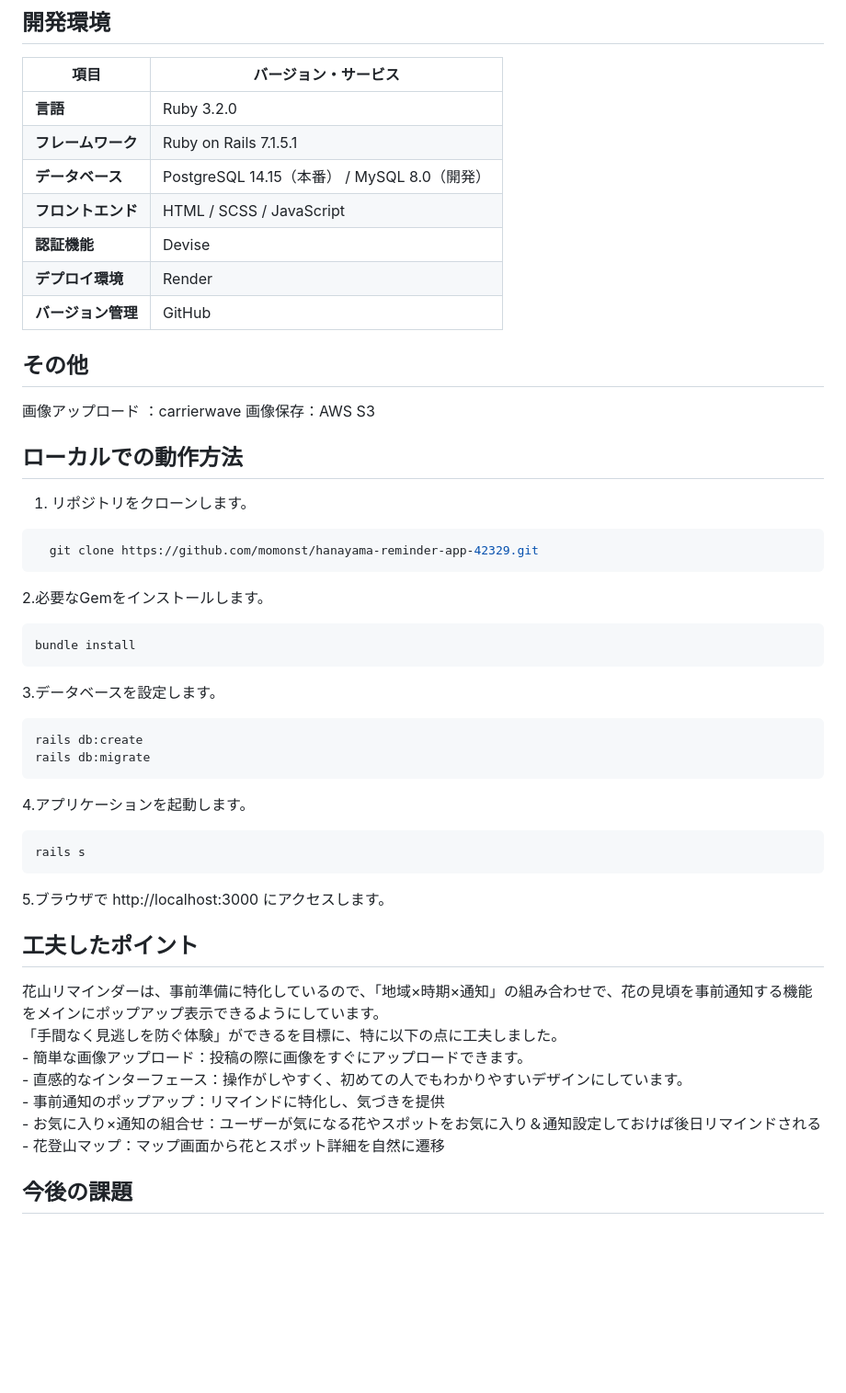
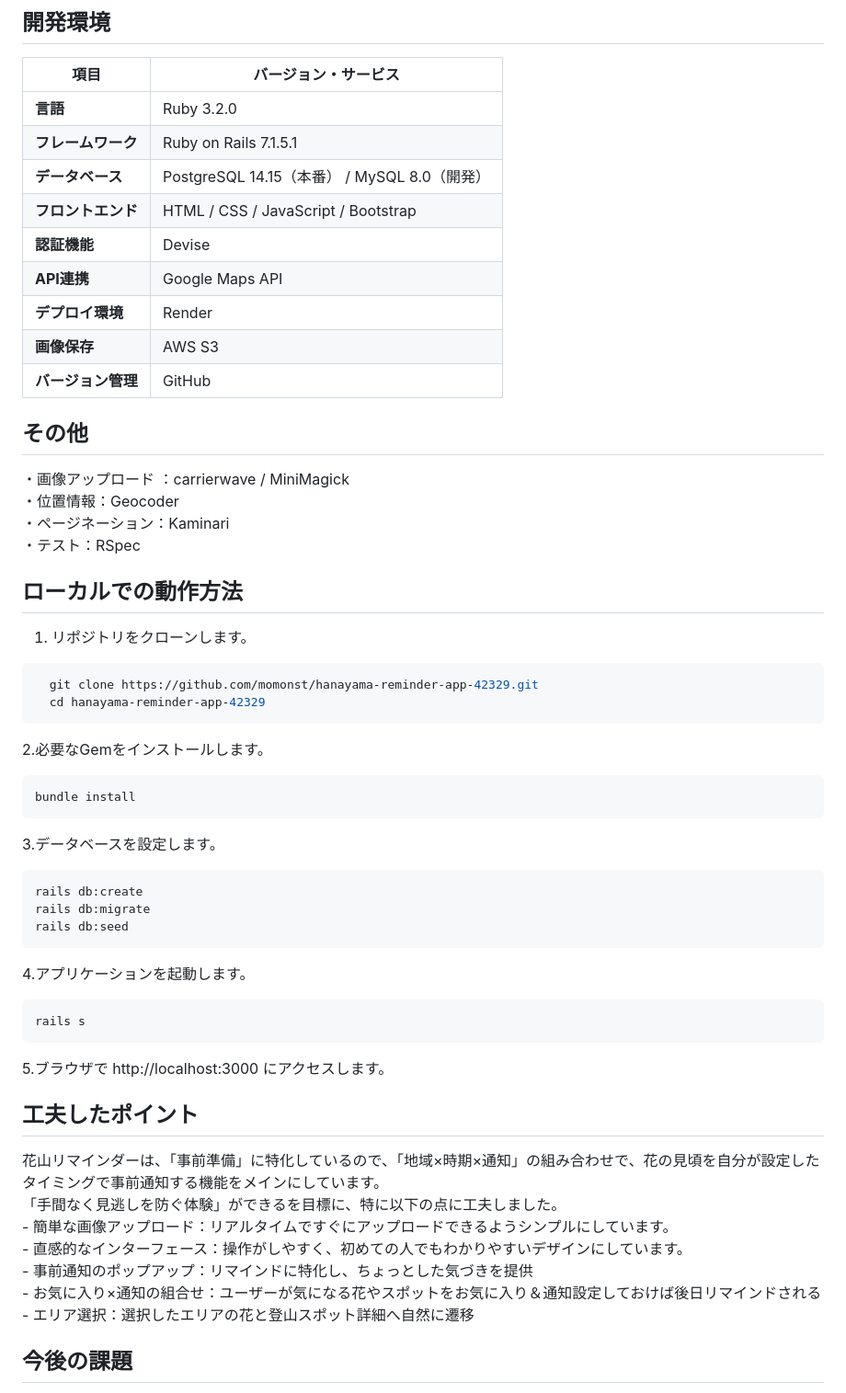
Before and after one commit to MomonST/hanayama_reminder_app-42329, a Markdown page: README.md, the part around one of its changes. Shown at 92% size. GitHub-like rendering; blank space fills up the shorter version.

````diff
--- a/README.md
+++ b/README.md
@@ -98,21 +107,25 @@ https://hanayama-reminder-app-42329.onrender.com
 | **言語**           | Ruby 3.2.0        |
 | **フレームワーク**    | Ruby on Rails 7.1.5.1 |
 | **データベース**     | PostgreSQL 14.15（本番） / MySQL 8.0（開発） |
-| **フロントエンド**     | HTML / SCSS / JavaScript |
+| **フロントエンド**     | HTML / CSS / JavaScript / Bootstrap |
 | **認証機能**        | Devise |
+| **API連携**        | Google Maps API |
 | **デプロイ環境**     | Render |
+| **画像保存**       | AWS S3 |
 | **バージョン管理**    | GitHub |
 
 ## その他
-画像アップロード ：carrierwave
-画像保存：AWS S3
-
+・画像アップロード ：carrierwave / MiniMagick
+・位置情報：Geocoder
+・ページネーション：Kaminari
+・テスト：RSpec
 
 ## ローカルでの動作方法
 
 1. リポジトリをクローンします。
 ```ruby
   git clone https://github.com/momonst/hanayama-reminder-app-42329.git
+  cd hanayama-reminder-app-42329
 ```
 
 2.必要なGemをインストールします。
@@ -123,6 +136,7 @@ https://hanayama-reminder-app-42329.onrender.com
   ```ruby
   rails db:create
   rails db:migrate
+  rails db:seed
   ```
 4.アプリケーションを起動します。
   ```ruby
@@ -132,14 +146,13 @@ https://hanayama-reminder-app-42329.onrender.com
 
 
 ## 工夫したポイント
-花山リマインダーは、事前準備に特化しているので、「地域×時期×通知」の組み合わせで、花の見頃を事前通知する機能をメインにポップアップ表示できるようにしています。
+花山リマインダーは、「事前準備」に特化しているので、「地域×時期×通知」の組み合わせで、花の見頃を自分が設定したタイミングで事前通知する機能をメインにしています。
 <br>「手間なく見逃しを防ぐ体験」ができるを目標に、特に以下の点に工夫しました。
-<br> - 簡単な画像アップロード：投稿の際に画像をすぐにアップロードできます。
+<br> - 簡単な画像アップロード：リアルタイムですぐにアップロードできるようシンプルにしています。
 <br> - 直感的なインターフェース：操作がしやすく、初めての人でもわかりやすいデザインにしています。
-<br> - 事前通知のポップアップ：リマインドに特化し、気づきを提供
+<br> - 事前通知のポップアップ：リマインドに特化し、ちょっとした気づきを提供
 <br> - お気に入り×通知の組合せ：ユーザーが気になる花やスポットをお気に入り＆通知設定しておけば後日リマインドされる
-<br> - 花登山マップ：マップ画面から花とスポット詳細を自然に遷移
-
+<br> - エリア選択：選択したエリアの花と登山スポット詳細へ自然に遷移
 
 ## 今後の課題
 現在のアプリは基本的な機能を提供していますが、ユーザーのニーズに応えるために、以下の追加機能を検討しています。
````
Also changed, not shown: other parts of README.md (+48 -51 lines).
